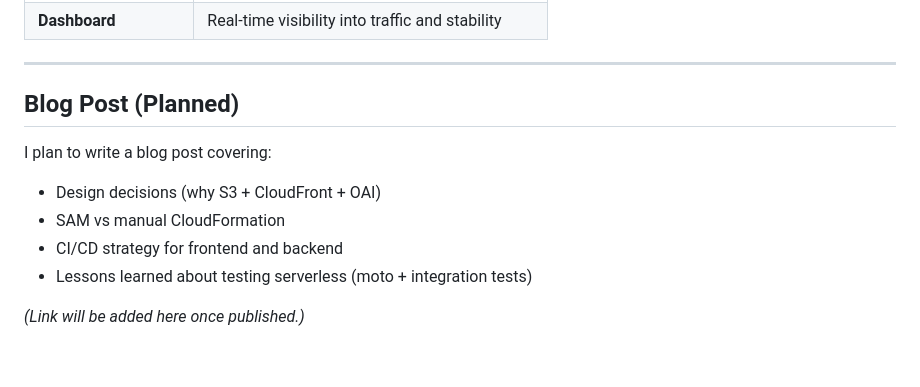
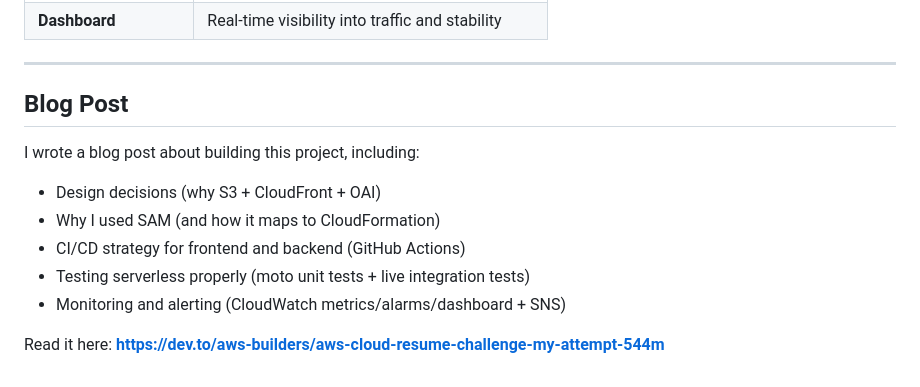
Before and after one commit to Virgo-Alpha/cloud-resume-challenge, a Markdown page: README.md, the part around the change. GitHub-like rendering.

Commit message:
add link to blog post

```diff
--- a/README.md
+++ b/README.md
@@ -659,13 +659,14 @@ Monitoring in this project includes:
 | **Dashboard**         | Real-time visibility into traffic and stability |
 ---
 
-## Blog Post (Planned)
+## Blog Post
 
-I plan to write a blog post covering:
+I wrote a blog post about building this project, including:
 
-* Design decisions (why S3 + CloudFront + OAI)
-* SAM vs manual CloudFormation
-* CI/CD strategy for frontend and backend
-* Lessons learned about testing serverless (moto + integration tests)
+- Design decisions (why S3 + CloudFront + OAI)
+- Why I used SAM (and how it maps to CloudFormation)
+- CI/CD strategy for frontend and backend (GitHub Actions)
+- Testing serverless properly (moto unit tests + live integration tests)
+- Monitoring and alerting (CloudWatch metrics/alarms/dashboard + SNS)
 
-*(Link will be added here once published.)*
+Read it here: **https://dev.to/aws-builders/aws-cloud-resume-challenge-my-attempt-544m**
```
